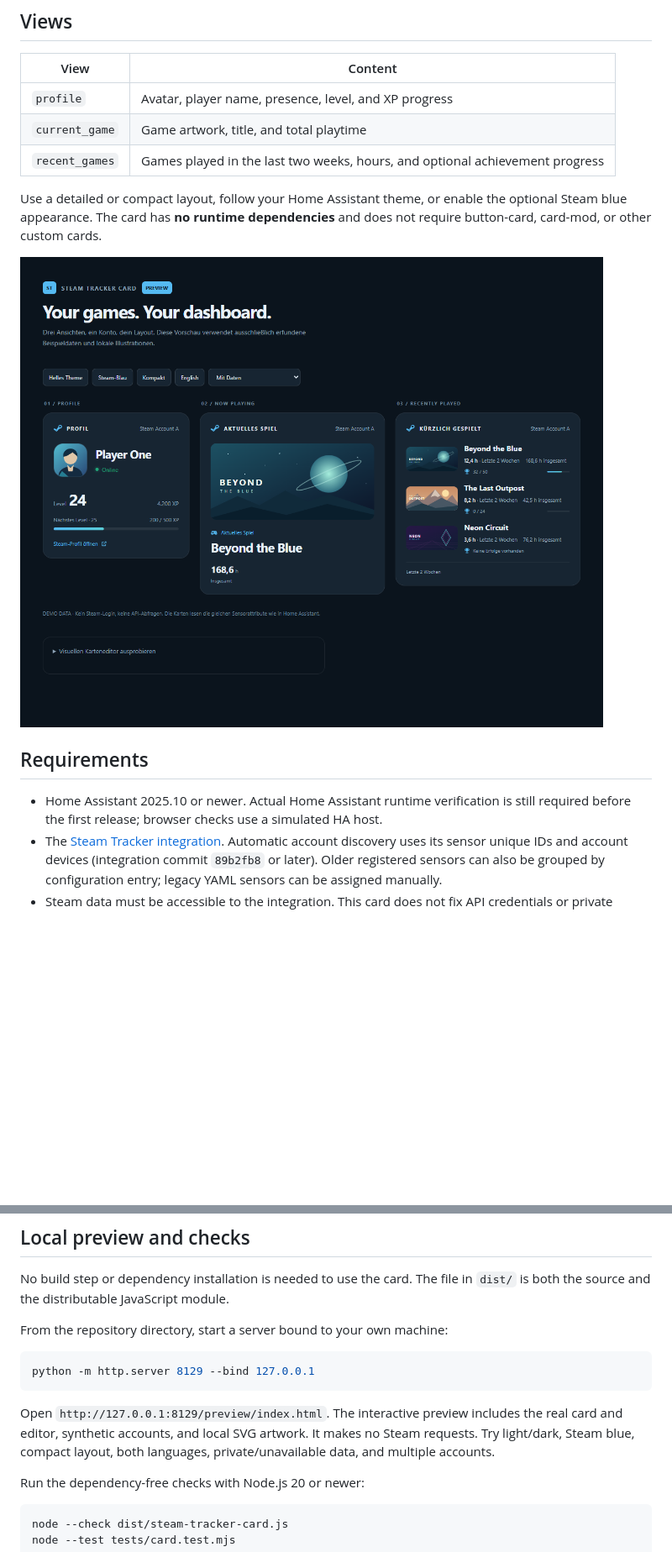
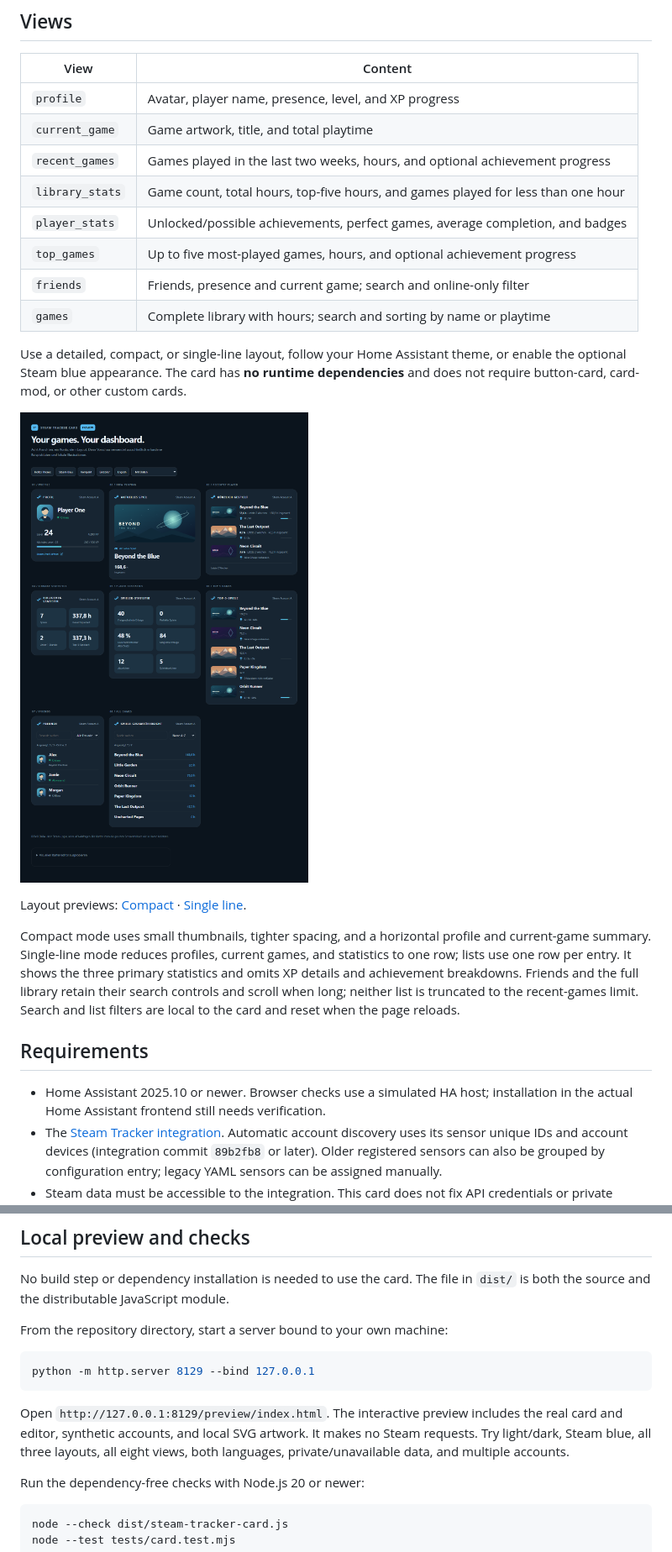
Before and after one commit to lefidelity/steam-tracker-card, a Markdown page: README.md, 2 parts joined by grey strips. Shown at 84% size. Drawn GitHub-style; pictures changed too: docs/preview.png; blank space fills up the shorter version.

Commit message:
Release Steam Tracker Card 0.7.0

```diff
--- a/README.md
+++ b/README.md
@@ -13,17 +13,32 @@ dashboard. Includes a visual editor, English and German, and light/dark theme su
 | `profile` | Avatar, player name, presence, level, and XP progress |
 | `current_game` | Game artwork, title, and total playtime |
 | `recent_games` | Games played in the last two weeks, hours, and optional achievement progress |
+| `library_stats` | Game count, total hours, top-five hours, and games played for less than one hour |
+| `player_stats` | Unlocked/possible achievements, perfect games, average completion, and badges |
+| `top_games` | Up to five most-played games, hours, and optional achievement progress |
+| `friends` | Friends, presence and current game; search and online-only filter |
+| `games` | Complete library with hours; search and sorting by name or playtime |
 
-Use a detailed or compact layout, follow your Home Assistant theme, or enable
+Use a detailed, compact, or single-line layout, follow your Home Assistant theme, or enable
 the optional Steam blue appearance. The card has **no runtime dependencies** and
 does not require button-card, card-mod, or other custom cards.
 
-![Three Steam Tracker Card views with fictional demo data](docs/preview.png)
+![Eight Steam Tracker Card views with fictional demo data](docs/preview.png)
+
+Layout previews: [Compact](docs/preview-compact.png) · [Single line](docs/preview-single-line.png).
+
+Compact mode uses small thumbnails, tighter spacing, and a horizontal profile and
+current-game summary. Single-line mode reduces profiles, current games, and
+statistics to one row; lists use one row per entry. It shows the three primary
+statistics and omits XP details and achievement breakdowns. Friends and the full
+library retain their search controls and scroll when long; neither list is
+truncated to the recent-games limit. Search and list filters are local to the
+card and reset when the page reloads.
 
 ## Requirements
 
-- Home Assistant 2025.10 or newer. Actual Home Assistant runtime verification is
-  still required before the first release; browser checks use a simulated HA host.
+- Home Assistant 2025.10 or newer. Browser checks use a simulated HA host;
+  installation in the actual Home Assistant frontend still needs verification.
 - The [Steam Tracker integration](https://github.com/lefidelity/steam-tracker).
   Automatic account discovery uses its sensor unique IDs and account devices
   (integration commit `89b2fb8` or later). Older registered sensors can also be
@@ -141,7 +172,7 @@ python -m http.server 8129 --bind 127.0.0.1
 
 Open `http://127.0.0.1:8129/preview/index.html`. The interactive preview includes
 the real card and editor, synthetic accounts, and local SVG artwork. It makes no
-Steam requests. Try light/dark, Steam blue, compact layout, both languages,
+Steam requests. Try light/dark, Steam blue, all three layouts, all eight views, both languages,
 private/unavailable data, and multiple accounts.
 
 Run the dependency-free checks with Node.js 20 or newer:
```
Also changed, not shown: other parts of README.md (+29 -13 lines), CHANGELOG.md (added, +39 -0 lines), docs/README_de.md (+40 -10 lines), docs/preview-compact.png (added), docs/preview-single-line.png (added), 6 other files.
